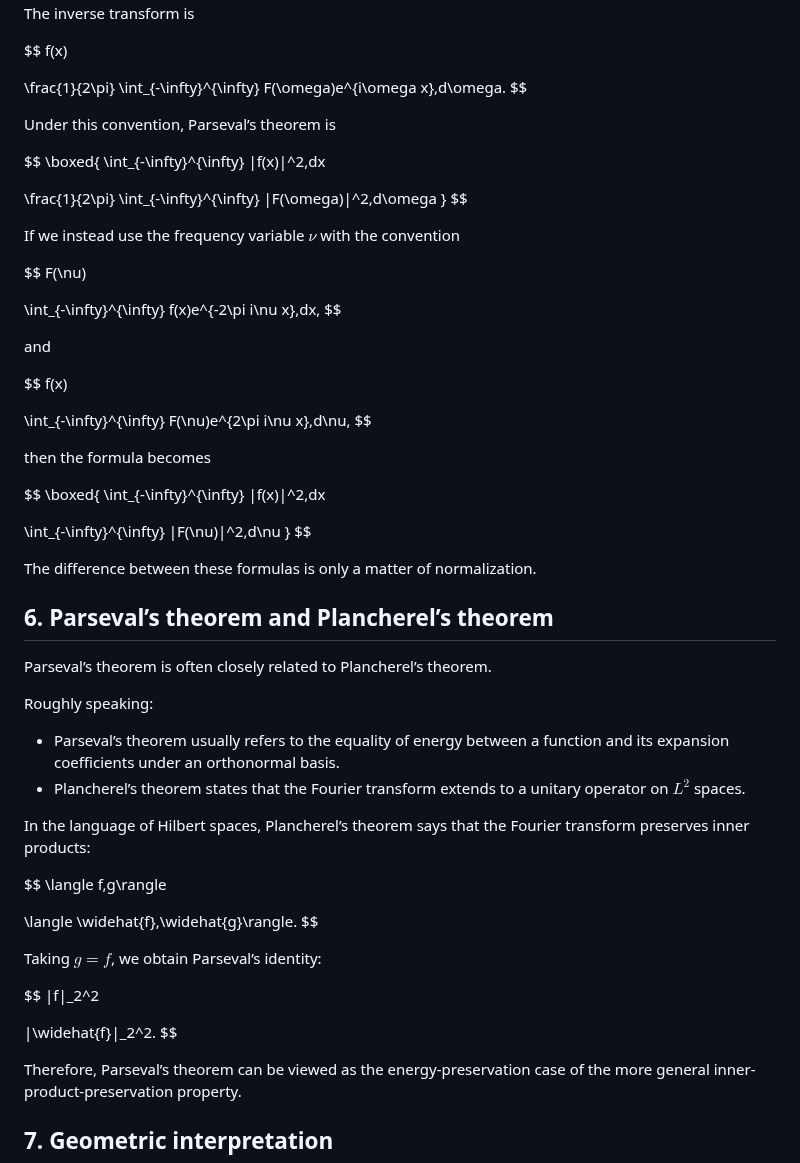
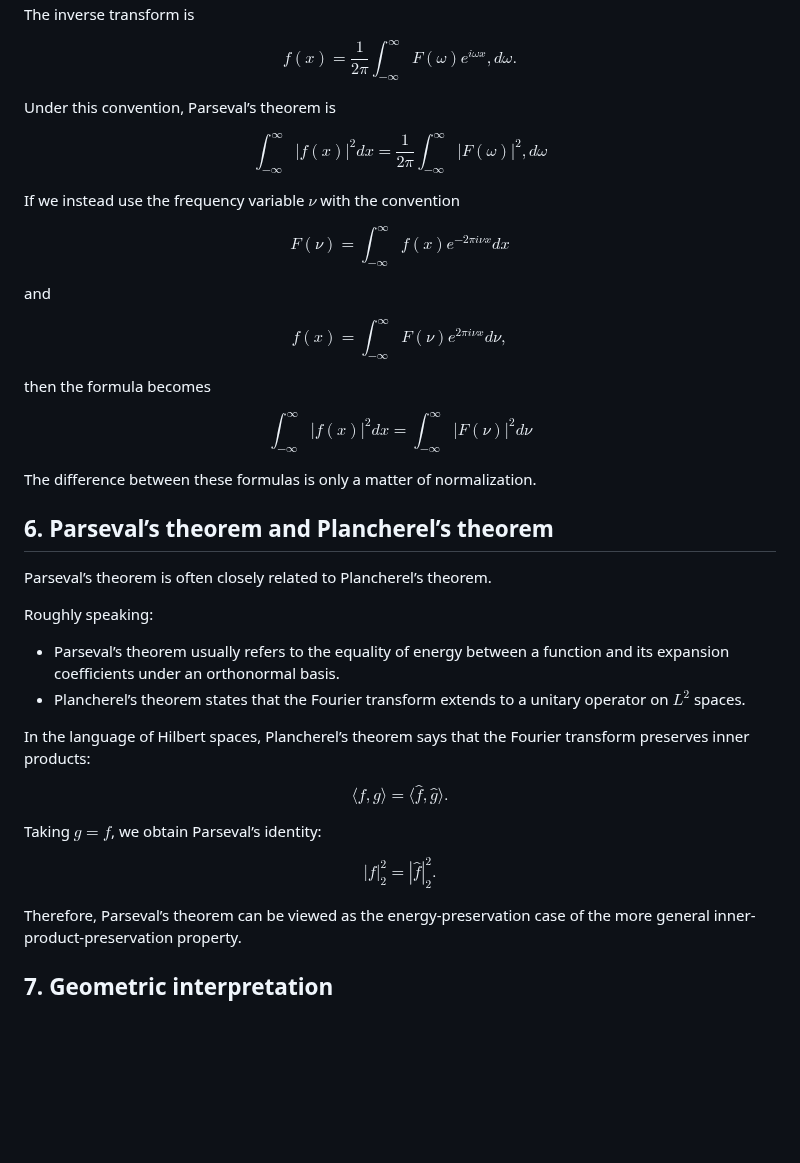
Before and after one commit to mejistus/mejistus.github.io, a Markdown page: notes/Math/Parseval’s-theorem.md, the part around one of its changes. GitHub-like rendering; blank space fills up the shorter version.

```diff
--- a/notes/Math/Parseval’s-theorem.md
+++ b/notes/Math/Parseval’s-theorem.md
@@ -257,7 +315,7 @@ The inverse transform is
 
 $$
 f(x)
-
+=
 \frac{1}{2\pi}
 \int_{-\infty}^{\infty}
 F(\omega)e^{i\omega x},d\omega.
@@ -268,8 +326,8 @@ Under this convention, Parseval’s theorem is
 $$
 \boxed{
 \int_{-\infty}^{\infty}
-|f(x)|^2,dx
-
+|f(x)|^2dx
+=
 \frac{1}{2\pi}
 \int_{-\infty}^{\infty}
 |F(\omega)|^2,d\omega
@@ -280,18 +338,17 @@ If we instead use the frequency variable $\nu$ with the convention
 
 $$
 F(\nu)
-
+=
 \int_{-\infty}^{\infty}
-f(x)e^{-2\pi i\nu x},dx,
+f(x)e^{-2\pi i\nu x}dx
 $$
 
 and
 
 $$
-f(x)
-
+f(x)=
 \int_{-\infty}^{\infty}
-F(\nu)e^{2\pi i\nu x},d\nu,
+F(\nu)e^{2\pi i\nu x}d\nu,
 $$
 
 then the formula becomes
@@ -299,10 +356,10 @@ then the formula becomes
 $$
 \boxed{
 \int_{-\infty}^{\infty}
-|f(x)|^2,dx
-
+|f(x)|^2dx
+=
 \int_{-\infty}^{\infty}
-|F(\nu)|^2,d\nu
+|F(\nu)|^2d\nu
 }
 $$
 
@@ -323,7 +380,7 @@ In the language of Hilbert spaces, Plancherel’s theorem says that the Fourier
 
 $$
 \langle f,g\rangle
-
+=
 \langle \widehat{f},\widehat{g}\rangle.
 $$
 
@@ -331,7 +388,7 @@ Taking $g=f$, we obtain Parseval’s identity:
 
 $$
 |f|_2^2
-
+=
 |\widehat{f}|_2^2.
 $$
 
```
Also changed, not shown: other parts of notes/Math/Parseval’s-theorem.md (+133 -75 lines).
